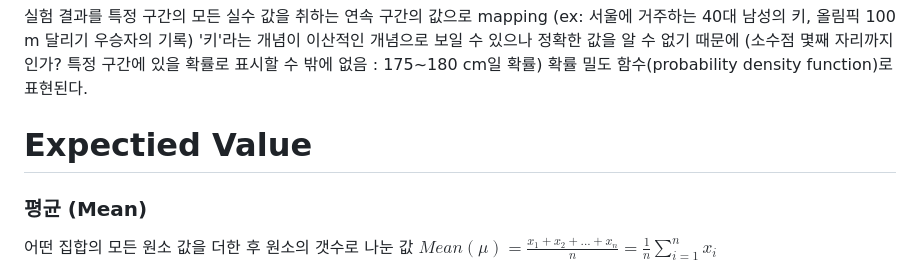
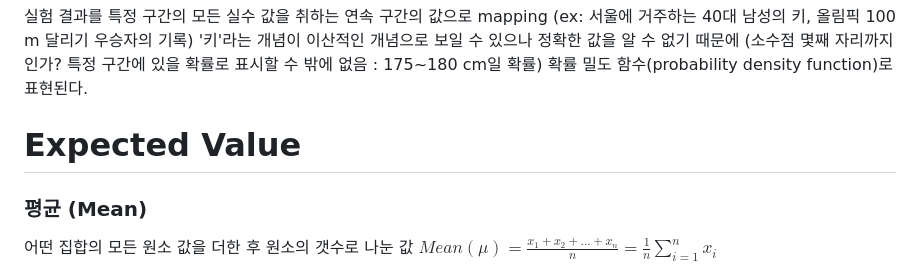
Before and after one commit to tpark0429/demetrio, a Markdown page: posts/ai-101.md, the part around the change. GitHub-like rendering.

Commit message:
random variable update

```diff
--- a/posts/ai-101.md
+++ b/posts/ai-101.md
@@ -23,7 +23,7 @@ Discrete random variable은 정확한 값을 알고 있는 경우이다. (distin
 실험 결과를 특정 구간의 모든 실수 값을 취하는 연속 구간의 값으로 mapping (ex: 서울에 거주하는 40대 남성의 키, 올림픽 100 m 달리기 우승자의 기록)
 '키'라는 개념이 이산적인 개념으로 보일 수 있으나 정확한 값을 알 수 없기 때문에 (소수점 몇째 자리까지인가? 특정 구간에 있을 확률로 표시할 수 밖에 없음 : 175~180 cm일 확률) 확률 밀도 함수(probability density function)로 표현된다.
 
-# Expectied Value
+# Expected Value
 ### 평균 (Mean)
 어떤 집합의 모든 원소 값을 더한 후 원소의 갯수로 나눈 값
 $Mean (\mu)=\frac{x_1 + x_2 + ... + x_n}{n}=\frac{1}{n}\sum_{i=1}^n x_i$
```
